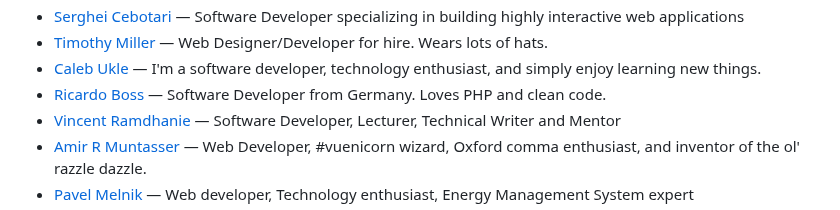
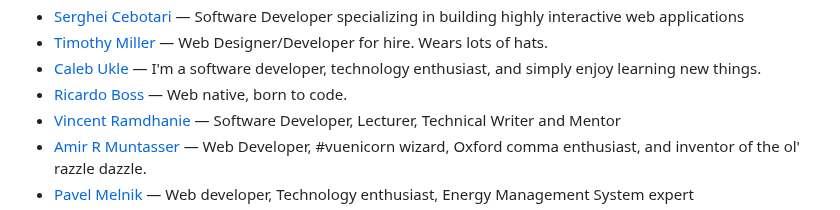
Before and after one commit to francomattar/pnpm-awesome-uses, a Markdown page: readme.md, the part around the change. Drawn GitHub-style.

Commit message:
chore: generate `readme.md`, lint `src/data.js`

```diff
--- a/readme.md
+++ b/readme.md
@@ -576,7 +576,7 @@ This readme is auto-generated from the data.js file, so please don't PR this fil
 * [Serghei Cebotari](https://sergheicebotari.com/uses) — Software Developer specializing in building highly interactive web applications
 * [Timothy Miller](https://timothymiller.dev/uses) — Web Designer/Developer for hire. Wears lots of hats.
 * [Caleb Ukle](https://calebukle.com/uses) — I'm a software developer, technology enthusiast, and simply enjoy learning new things.
-* [Ricardo Boss](https://ricardoboss.de/uses) — Software Developer from Germany. Loves PHP and clean code.
+* [Ricardo Boss](https://ricardoboss.de/uses) — Web native, born to code.
 * [Vincent Ramdhanie](https://vincentramdhanie.com/uses) — Software Developer, Lecturer, Technical Writer and Mentor
 * [Amir R Muntasser](https://arkm.xyz/uses/) — Web Developer, #vuenicorn wizard, Oxford comma enthusiast, and inventor of the ol' razzle dazzle.
 * [Pavel Melnik](https://theopract.gitlab.io/pavel-dev/uses/) — Web developer, Technology enthusiast, Energy Management System expert
```
